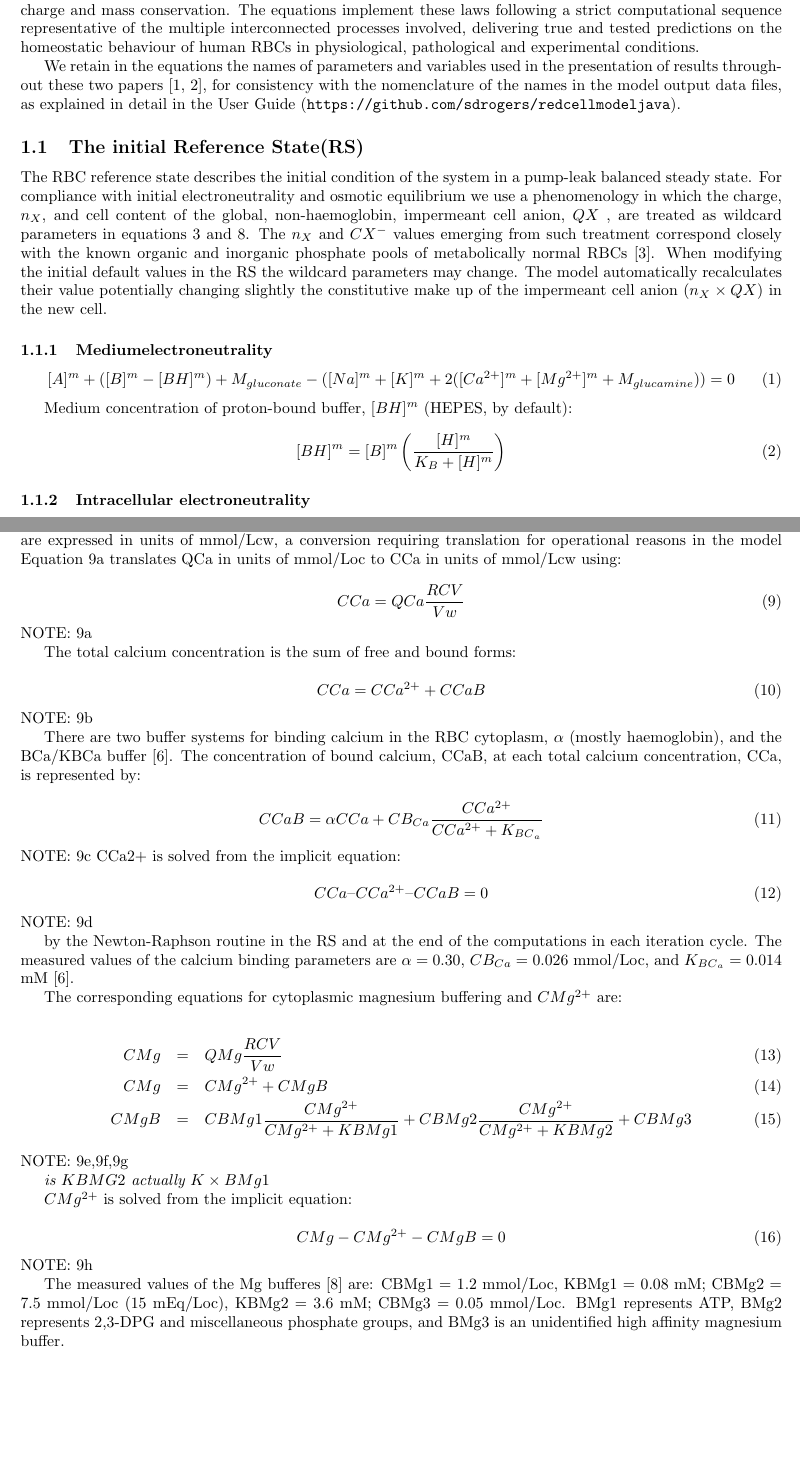
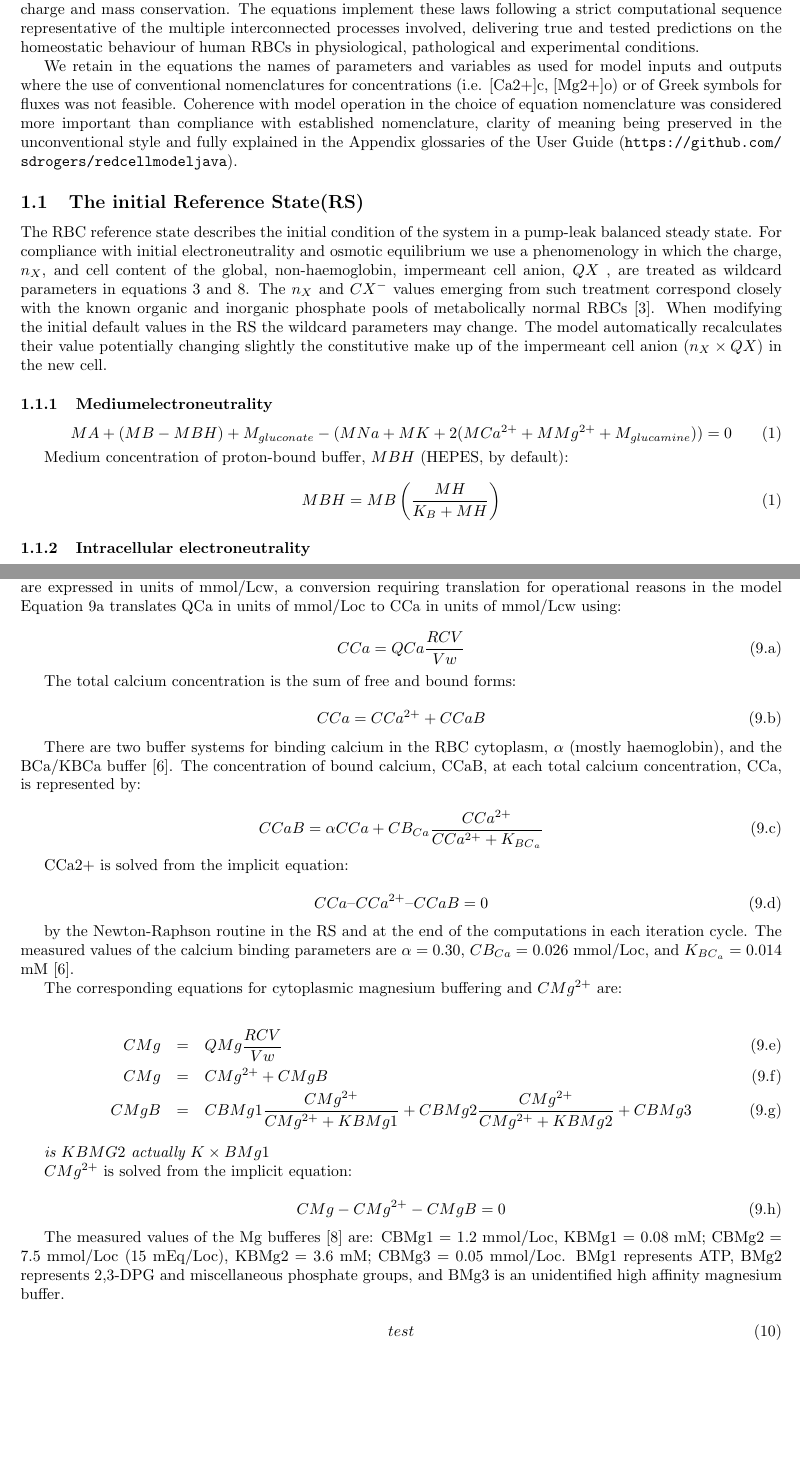
Before and after one commit to sdrogers/redcellmodeljava, a LaTeX document (equations/equations.tex): two parts of pages 1 and 2 of 2, joined at a grey line, cut so that both start at the same text, the shorter picture padded with empty space. Compiled offline with pdfLaTeX.

Commit message:
fixed numbering

```diff
--- a/equations/equations.tex
+++ b/equations/equations.tex
@@ -1,9 +1,11 @@
 \documentclass[a4paper]{article}
 \usepackage{url}
 \usepackage[margin=2cm]{geometry}
+\usepackage{amsmath}
 \title{governing-equations-of-the-rcm}
 
-\newcommand{\med}[1]{[#1]^m}
+% \newcommand{\med}[1]{[#1]^m}
+\newcommand{\med}[1]{M#1}
 % \newcommand{\cell}[1]{[#1]^c}
 \newcommand{\cell}[1]{C#1}
 
@@ -67,11 +69,8 @@ processes involved, delivering true and tested predictions on the
 homeostatic behaviour of human RBCs in physiological, pathological and
 experimental conditions.
 
-We retain in the equations the names of parameters and variables used in
-the presentation of results throughout these two papers {[}1, 2{]}, for
-consistency with the nomenclature of the names in the model output data
-files, as explained in detail in the User Guide
-(\url{https://github.com/sdrogers/redcellmodeljava}).
+We retain in the equations the names of parameters and variables as used for model inputs and outputs where the use of conventional nomenclatures for concentrations (i.e. [Ca2+]c, [Mg2+]o) or of Greek symbols for fluxes was not feasible.  Coherence with model operation in the choice of equation nomenclature was considered more important than compliance with established nomenclature, clarity of meaning being preserved in the unconventional style and fully explained in the Appendix glossaries of the User Guide (\url{https://github.com/sdrogers/redcellmodeljava}).
+
 
 \subsection{The initial Reference State(RS)}
 
@@ -91,7 +90,7 @@ the new cell.
 \subsubsection{Mediumelectroneutrality}\label{medium-electroneutrality}
 
 \begin{equation}
-\MA + (\MB - \MBH) + \MGluco-(\MNa + \MK + 2(\MCatp + \MMgtp + \MGluca)) = 0
+\MA + (\MB - \MBH) + \MGluco-(\MNa + \MK + 2(\MCatp + \MMgtp + \MGluca)) = 0 \tag{1}
 \end{equation}
 
 Medium concentration of proton-bound buffer, $\MBH$ (HEPES, by default):
@@ -138,30 +137,32 @@ Heamoglobin is the major cytoplasmic buffer for protons (eq 4) and for calcium (
 
 Cytoplamic $Ca^{2+}$ and $Mg^{2+}$ buffering have been measured with precision in intact RBCs [5-8] enabling accurate representations in the model.  The total Ca and Mg content of the cells, QCa and QMg, is reported in units of mmol/(340g Hb) (or mmol/Loc) whereas concentrations of the free forms, $\CCatp$ and $\CMgtp$, are expressed in units of mmol/Lcw, a conversion requiring translation for operational reasons in the model   Equation 9a translates QCa in units of mmol/Loc to CCa in units of mmol/Lcw using:
 
+
+\setcounter{equation}{0}
+\renewcommand{\theequation}{9.\alph{equation}}
+
 \begin{equation}
 \CCa = \QCa\frac{RCV}{Vw}
 \end{equation}
-NOTE: 9a
+
 
 The total calcium concentration is the sum of free and bound forms:
 
 \begin{equation}
 \CCa = \CCatp + \CCaB
 \end{equation}
-NOTE: 9b
 
 There are two buffer systems for binding calcium in the RBC cytoplasm, $\alpha$ (mostly haemoglobin), and the BCa/KBCa buffer [6]. The concentration of bound calcium, CCaB, at each total calcium concentration, CCa, is represented by:
 
 \begin{equation}
 \CCaB = \alpha\CCa + \CBCa\frac{\CCatp}{\CCatp + \KBCa}
 \end{equation}
-NOTE: 9c
+
 CCa2+ is solved from the implicit equation:
 
 \begin{equation}
 \CCa – \CCatp – \CCaB = 0
 \end{equation}
-NOTE: 9d
 
 by the Newton-Raphson routine in the RS and at the end of the computations in each iteration cycle.  The measured values of the calcium binding parameters are $\alpha = 0.30$, $\CBCa = 0.026$ mmol/Loc, and $\KBCa = 0.014$ mM [6].
 
@@ -172,7 +173,6 @@ The corresponding equations for cytoplasmic magnesium buffering and $CMg^{2+}$ a
 \CMg &=& \CMgtp + \CMgB\\
 \CMgB &=& CBMg1\frac{\CMgtp}{\CMgtp+KBMg1}+CBMg2\frac{\CMgtp}{\CMgtp+KBMg2}+CBMg3
 \end{eqnarray}
-NOTE: 9e,9f,9g
 
 \emph{is $KBMG2$ actually $K \times BMg1$}
 
@@ -181,11 +181,14 @@ $\CMgtp$ is solved from the implicit equation:
 \begin{equation}
 \CMg - \CMgtp - \CMgB = 0
 \end{equation}
-NOTE: 9h
 
 
 The measured values of the Mg bufferes [8] are: CBMg1 = 1.2 mmol/Loc, KBMg1 = 0.08 mM; CBMg2 = 7.5 mmol/Loc (15 mEq/Loc), KBMg2 = 3.6 mM; CBMg3 = 0.05 mmol/Loc. BMg1 represents ATP, BMg2 represents 2,3-DPG and miscellaneous phosphate groups, and BMg3 is an unidentified high affinity magnesium buffer.
 
-
+\setcounter{equation}{9}
+\renewcommand{\theequation}{\arabic{equation}}
+\begin{equation}
+test
+\end{equation}
 
 \end{document}
```
